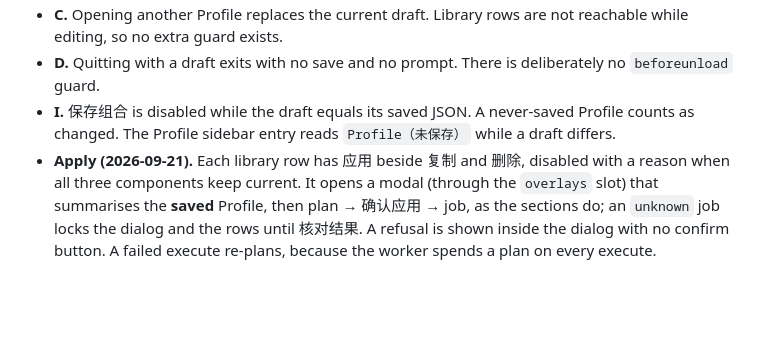
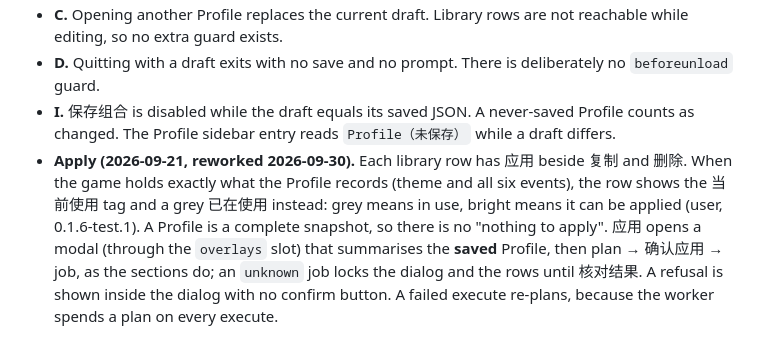
Before and after one commit to JerryLove77/aimloom, a Markdown page: docs/installer-ui-interactions.md, the part around the change. Drawn GitHub-style; blank space fills up the shorter version.

Commit message:
docs: a Profile is a complete snapshot (format v2)

```diff
--- a/docs/installer-ui-interactions.md
+++ b/docs/installer-ui-interactions.md
@@ -180,8 +180,10 @@ Rules:
   `beforeunload` guard.
 - **I.** 保存组合 is disabled while the draft equals its saved JSON. A never-saved Profile counts
   as changed. The Profile sidebar entry reads `Profile（未保存）` while a draft differs.
-- **Apply (2026-09-21).** Each library row has 应用 beside 复制 and 删除, disabled with a reason
-  when all three components keep current. It opens a modal (through the `overlays` slot) that
+- **Apply (2026-09-21, reworked 2026-09-30).** Each library row has 应用 beside 复制 and 删除.
+  When the game holds exactly what the Profile records (theme and all six events), the row shows
+  the 当前使用 tag and a grey 已在使用 instead: grey means in use, bright means it can be applied
+  (user, 0.1.6-test.1). A Profile is a complete snapshot, so there is no "nothing to apply". 应用 opens a modal (through the `overlays` slot) that
   summarises the **saved** Profile, then plan → 确认应用 → job, as the sections do; an `unknown`
   job locks the dialog and the rows until 核对结果. A refusal is shown inside the dialog with no
   confirm button. A failed execute re-plans, because the worker spends a plan on every execute.
```
Also changed, not shown: CLAUDE.md (+7 -6 lines), 1 other file.
